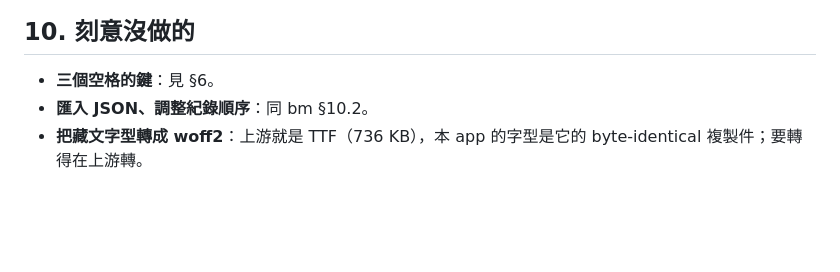
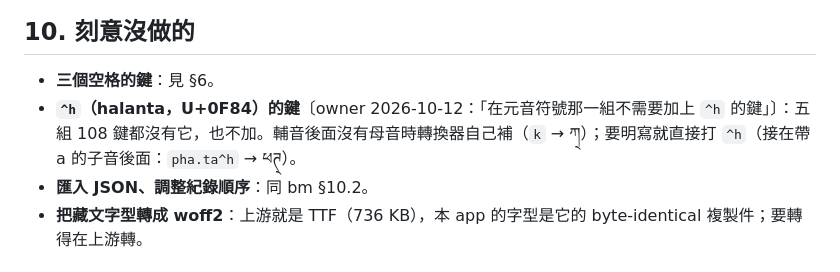
Before and after one commit to scottgfhong310/tibetan-siddham-mobile, a Markdown page: DESIGN.md, the part around the change. GitHub-like rendering; blank space fills up the shorter version.

Commit message:
docs(DESIGN §10): 不加 ^h（halanta）的鍵——owner 決定；轉換器會自己補，要明寫直接打 ^h
Co-Authored-By: Claude Opus 5.5 <noreply@anthropic.com>

```diff
--- a/DESIGN.md
+++ b/DESIGN.md
@@ -217,6 +217,7 @@ bonji-mobile 的同一套版型在 owner 的 iPhone Claude App 上確認過（bm
 ## 10. 刻意沒做的
 
 - **三個空格的鍵**：見 §6。
+- **`^h`（halanta，U+0F84）的鍵**〔owner 2026-10-12：「在元音符號那一組不需要加上 `^h` 的鍵」〕：五組 108 鍵都沒有它，也不加。輔音後面沒有母音時轉換器自己補（`k` → ཀ྄）；要明寫就直接打 `^h`（接在帶 a 的子音後面：`pha.ta^h` → ཕཊ྄）。
 - **匯入 JSON、調整紀錄順序**：同 bm §10.2。
 - **把藏文字型轉成 woff2**：上游就是 TTF（736 KB），本 app 的字型是它的 byte-identical 複製件；要轉得在上游轉。
 
```
